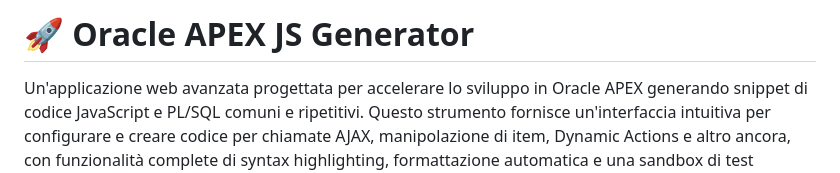
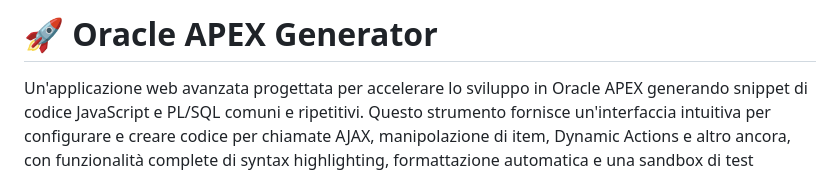
Before and after one commit to alessioubaldini-source/apex-generator-tool, a Markdown page: README.md, the part around the change. GitHub-like rendering.

```diff
--- a/README.md
+++ b/README.md
@@ -1,4 +1,4 @@
-# 🚀 Oracle APEX JS Generator
+# 🚀 Oracle APEX Generator
 
 Un'applicazione web avanzata progettata per accelerare lo sviluppo in Oracle APEX generando snippet di codice JavaScript e PL/SQL comuni e ripetitivi. Questo strumento fornisce un'interfaccia intuitiva per configurare e creare codice per chiamate AJAX, manipolazione di item, Dynamic Actions e altro ancora, con funzionalità complete di syntax highlighting, formattazione automatica e una sandbox di test integrata.
 
```
